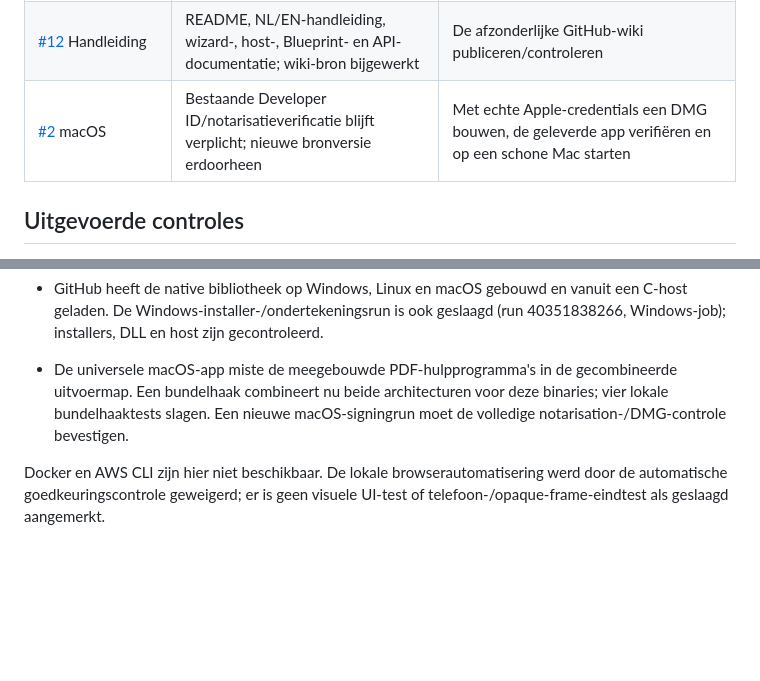
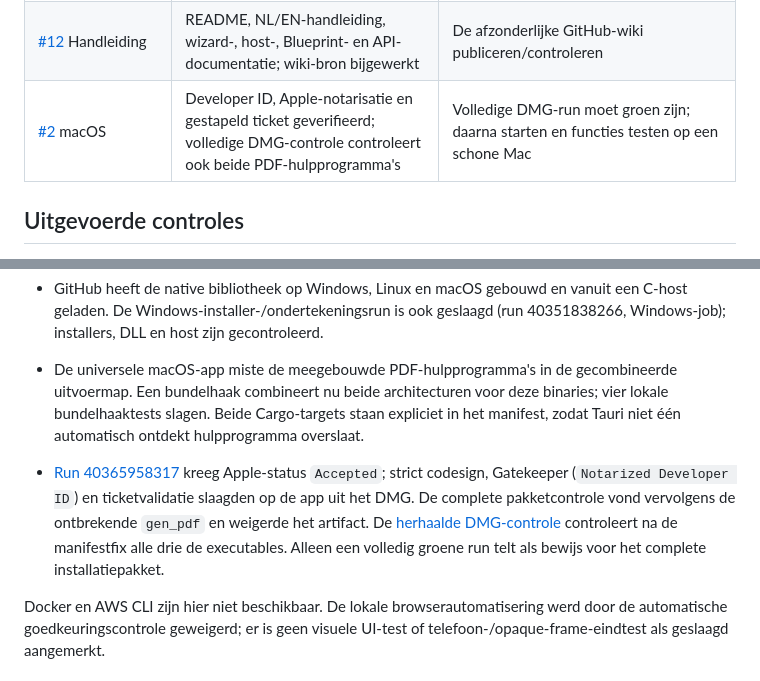
Before and after one commit to OpenAEC-Foundation/open-calc-studio, a Markdown page: docs/issue-readiness.md, 2 parts joined by grey strips. Rendered like a GitHub page; blank space fills up the shorter version.

```diff
--- a/docs/issue-readiness.md
+++ b/docs/issue-readiness.md
@@ -21,7 +21,7 @@ gepubliceerde release. De lokale uitgangstak was schoon op `e5bff21`.
 | [#15](https://github.com/OpenAEC-Foundation/open-calc-studio/issues/15) DynLex | Scope-inventarisatie, uitvoerbare huidige baseline, prototypecontract, meet-/migratieplan | DynLex-prototype, grote UI-metingen en onderbouwd go/no-go; geen herschrijving afgerond |
 | [#14](https://github.com/OpenAEC-Foundation/open-calc-studio/issues/14) Wizard | Vijf stappen, dezelfde store/calculator, foutinvoer, terugkeer, mobiel en embed mode | Visuele/toegankelijkheidsacceptatie met echte gebruikers en apparaten |
 | [#12](https://github.com/OpenAEC-Foundation/open-calc-studio/issues/12) Handleiding | README, NL/EN-handleiding, wizard-, host-, Blueprint- en API-documentatie; wiki-bron bijgewerkt | De afzonderlijke GitHub-wiki publiceren/controleren |
-| [#2](https://github.com/OpenAEC-Foundation/open-calc-studio/issues/2) macOS | Bestaande Developer ID/notarisatieverificatie blijft verplicht; nieuwe bronversie erdoorheen | Met echte Apple-credentials een DMG bouwen, de geleverde app verifiëren en op een schone Mac starten |
+| [#2](https://github.com/OpenAEC-Foundation/open-calc-studio/issues/2) macOS | Developer ID, Apple-notarisatie en gestapeld ticket geverifieerd; volledige DMG-controle controleert ook beide PDF-hulpprogramma's | Volledige DMG-run moet groen zijn; daarna starten en functies testen op een schone Mac |
 
 ## Uitgevoerde controles
 
@@ -69,8 +69,16 @@ gepubliceerde release. De lokale uitgangstak was schoon op `e5bff21`.
   geslaagd (run 40351838266, Windows-job); installers, DLL en host zijn gecontroleerd.
 - De universele macOS-app miste de meegebouwde PDF-hulpprogramma's in de
   gecombineerde uitvoermap. Een bundelhaak combineert nu beide architecturen
-  voor deze binaries; vier lokale bundelhaaktests slagen. Een nieuwe
-  macOS-signingrun moet de volledige notarisation-/DMG-controle bevestigen.
+  voor deze binaries; vier lokale bundelhaaktests slagen. Beide Cargo-targets
+  staan expliciet in het manifest, zodat Tauri niet één automatisch ontdekt
+  hulpprogramma overslaat.
+- [Run 40365958317](https://github.com/OpenAEC-Foundation/open-calc-studio/actions/runs/40365958317)
+  kreeg Apple-status `Accepted`; strict codesign, Gatekeeper (`Notarized Developer ID`)
+  en ticketvalidatie slaagden op de app uit het DMG. De complete pakketcontrole
+  vond vervolgens de ontbrekende `gen_pdf` en weigerde het artifact.
+  De [herhaalde DMG-controle](https://github.com/OpenAEC-Foundation/open-calc-studio/actions/runs/40370648122)
+  controleert na de manifestfix alle drie de executables. Alleen een volledig
+  groene run telt als bewijs voor het complete installatiepakket.
 
 Docker en AWS CLI zijn hier niet beschikbaar. De lokale browserautomatisering
 werd door de automatische goedkeuringscontrole geweigerd; er is geen visuele
```
Also changed, not shown: mcp-server/README.md (+13 -7 lines).
